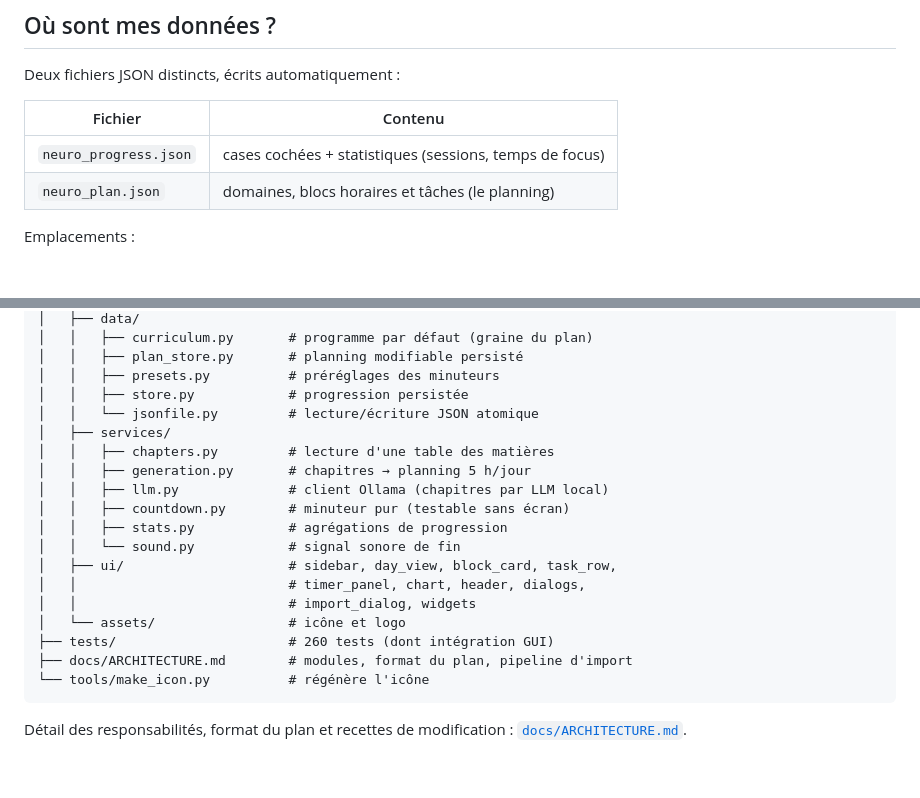
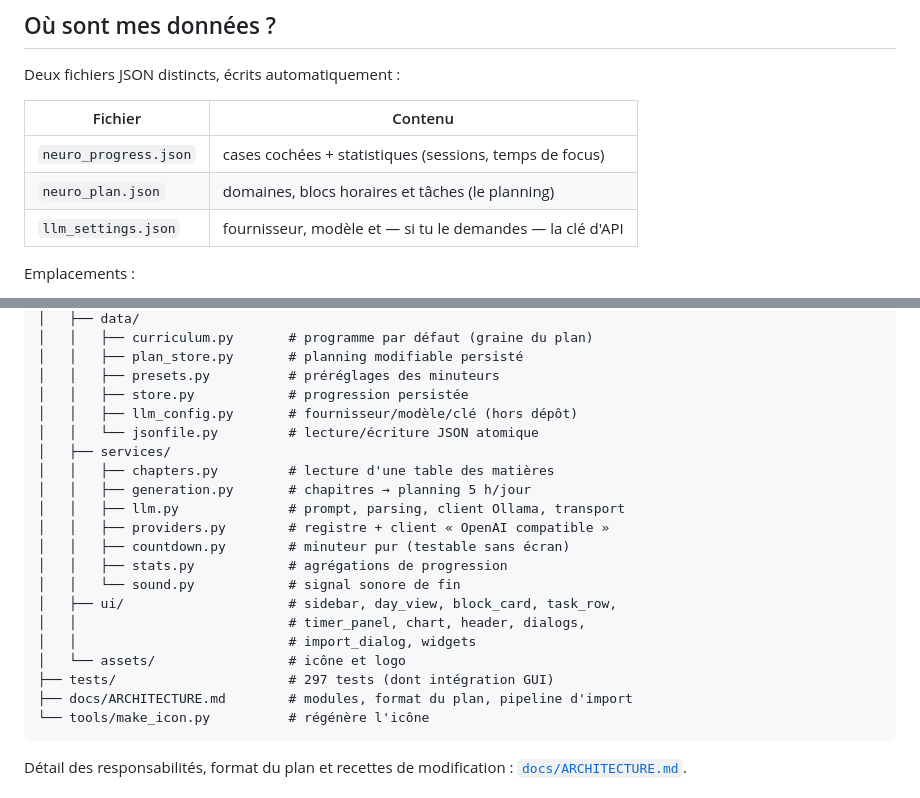
Before and after one commit to youssefelbalibouhousse/NeuroPlanner, a Markdown page: README.md, 2 parts joined by grey strips. GitHub-like rendering; blank space fills up the shorter version.

````diff
--- a/README.md
+++ b/README.md
@@ -80,6 +84,7 @@ Deux fichiers JSON distincts, écrits automatiquement :
 |---|---|
 | `neuro_progress.json` | cases cochées + statistiques (sessions, temps de focus) |
 | `neuro_plan.json` | domaines, blocs horaires et tâches (le planning) |
+| `llm_settings.json` | fournisseur, modèle et — si tu le demandes — la clé d'API |
 
 Emplacements :
 
@@ -130,11 +135,13 @@ NeuroPlanner/
 │   │   ├── plan_store.py       # planning modifiable persisté
 │   │   ├── presets.py          # préréglages des minuteurs
 │   │   ├── store.py            # progression persistée
+│   │   ├── llm_config.py       # fournisseur/modèle/clé (hors dépôt)
 │   │   └── jsonfile.py         # lecture/écriture JSON atomique
 │   ├── services/
 │   │   ├── chapters.py         # lecture d'une table des matières
 │   │   ├── generation.py       # chapitres → planning 5 h/jour
-│   │   ├── llm.py              # client Ollama (chapitres par LLM local)
+│   │   ├── llm.py              # prompt, parsing, client Ollama, transport
+│   │   ├── providers.py        # registre + client « OpenAI compatible »
 │   │   ├── countdown.py        # minuteur pur (testable sans écran)
 │   │   ├── stats.py            # agrégations de progression
 │   │   └── sound.py            # signal sonore de fin
@@ -142,7 +149,7 @@ NeuroPlanner/
 │   │                           # timer_panel, chart, header, dialogs,
 │   │                           # import_dialog, widgets
 │   └── assets/                 # icône et logo
-├── tests/                      # 260 tests (dont intégration GUI)
+├── tests/                      # 297 tests (dont intégration GUI)
 ├── docs/ARCHITECTURE.md        # modules, format du plan, pipeline d'import
 └── tools/make_icon.py          # régénère l'icône
 ```
````
Also changed, not shown: other parts of README.md (+59 -34 lines), CHANGELOG.md (+31 -0 lines), docs/ARCHITECTURE.md (+49 -22 lines), docs/dialog_providers.png (added), 13 other files.
